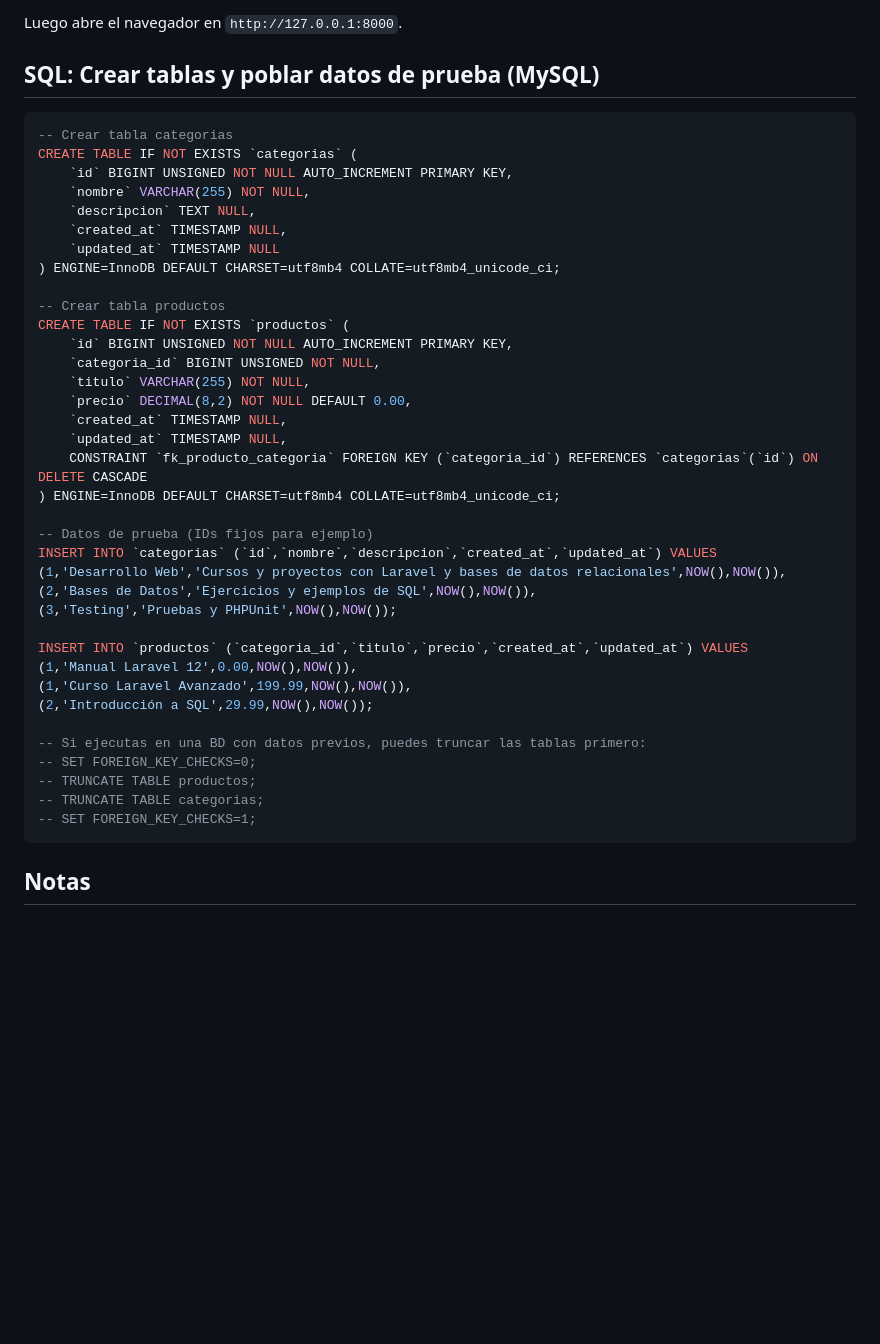
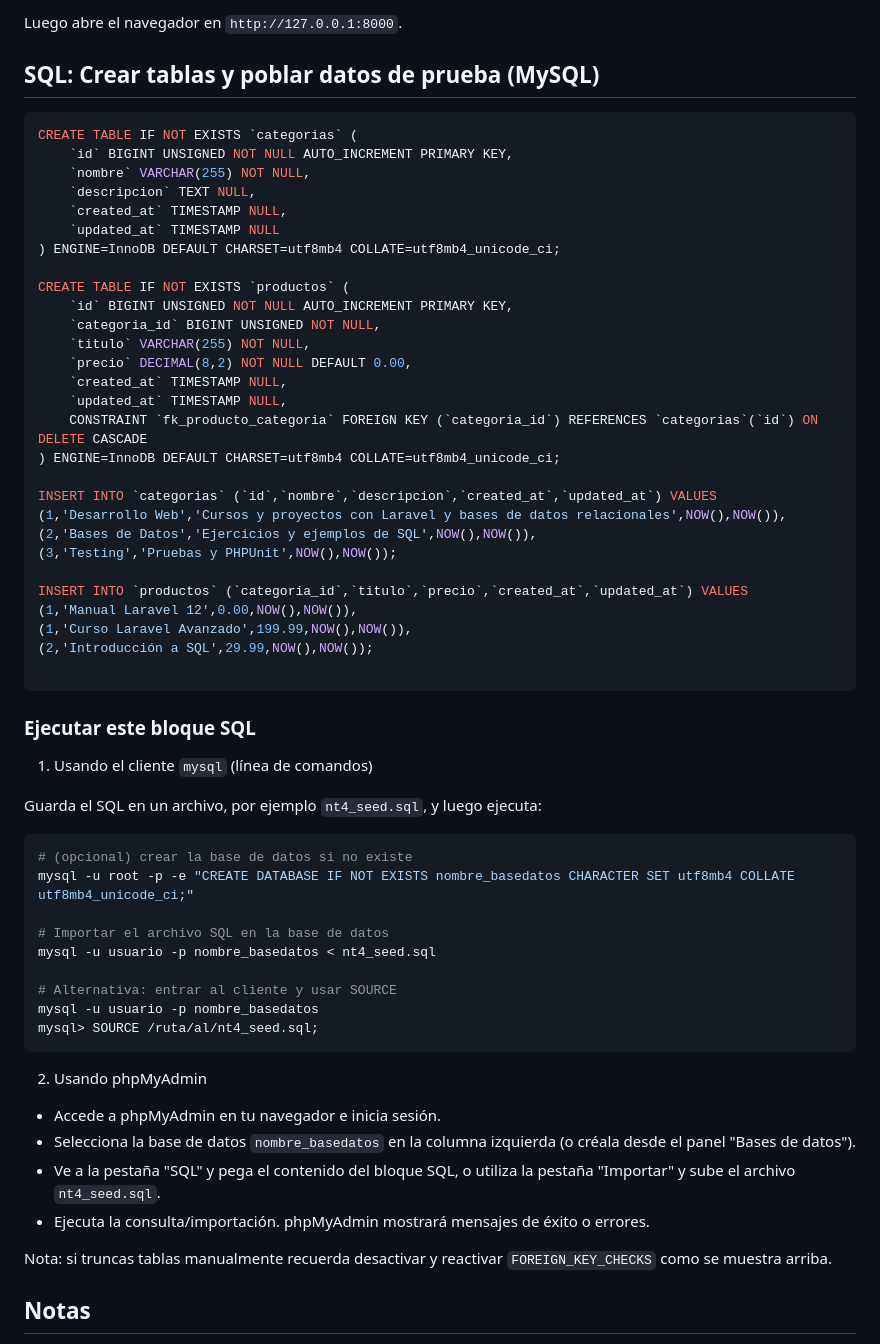
Before and after one commit to J9n4/Evaluacion_2_Laravel, a Markdown page: README.md, the part around the change. GitHub-like rendering; blank space fills up the shorter version.

Commit message:
Ejecuccion Bloques SQL

````diff
--- a/README.md
+++ b/README.md
@@ -88,7 +88,6 @@ Luego abre el navegador en `http://127.0.0.1:8000`.
 ## SQL: Crear tablas y poblar datos de prueba (MySQL)
 
 ```sql
--- Crear tabla categorias
 CREATE TABLE IF NOT EXISTS `categorias` (
 	`id` BIGINT UNSIGNED NOT NULL AUTO_INCREMENT PRIMARY KEY,
 	`nombre` VARCHAR(255) NOT NULL,
@@ -97,7 +96,6 @@ CREATE TABLE IF NOT EXISTS `categorias` (
 	`updated_at` TIMESTAMP NULL
 ) ENGINE=InnoDB DEFAULT CHARSET=utf8mb4 COLLATE=utf8mb4_unicode_ci;
 
--- Crear tabla productos
 CREATE TABLE IF NOT EXISTS `productos` (
 	`id` BIGINT UNSIGNED NOT NULL AUTO_INCREMENT PRIMARY KEY,
 	`categoria_id` BIGINT UNSIGNED NOT NULL,
@@ -108,7 +106,6 @@ CREATE TABLE IF NOT EXISTS `productos` (
 	CONSTRAINT `fk_producto_categoria` FOREIGN KEY (`categoria_id`) REFERENCES `categorias`(`id`) ON DELETE CASCADE
 ) ENGINE=InnoDB DEFAULT CHARSET=utf8mb4 COLLATE=utf8mb4_unicode_ci;
 
--- Datos de prueba (IDs fijos para ejemplo)
 INSERT INTO `categorias` (`id`,`nombre`,`descripcion`,`created_at`,`updated_at`) VALUES
 (1,'Desarrollo Web','Cursos y proyectos con Laravel y bases de datos relacionales',NOW(),NOW()),
 (2,'Bases de Datos','Ejercicios y ejemplos de SQL',NOW(),NOW()),
@@ -119,12 +116,34 @@ INSERT INTO `productos` (`categoria_id`,`titulo`,`precio`,`created_at`,`updated_
 (1,'Curso Laravel Avanzado',199.99,NOW(),NOW()),
 (2,'Introducción a SQL',29.99,NOW(),NOW());
 
--- Si ejecutas en una BD con datos previos, puedes truncar las tablas primero:
--- SET FOREIGN_KEY_CHECKS=0;
--- TRUNCATE TABLE productos;
--- TRUNCATE TABLE categorias;
--- SET FOREIGN_KEY_CHECKS=1;
 ```
+
+### Ejecutar este bloque SQL
+
+1) Usando el cliente `mysql` (línea de comandos)
+
+Guarda el SQL en un archivo, por ejemplo `nt4_seed.sql`, y luego ejecuta:
+
+```bash
+# (opcional) crear la base de datos si no existe
+mysql -u root -p -e "CREATE DATABASE IF NOT EXISTS nombre_basedatos CHARACTER SET utf8mb4 COLLATE utf8mb4_unicode_ci;"
+
+# Importar el archivo SQL en la base de datos
+mysql -u usuario -p nombre_basedatos < nt4_seed.sql
+
+# Alternativa: entrar al cliente y usar SOURCE
+mysql -u usuario -p nombre_basedatos
+mysql> SOURCE /ruta/al/nt4_seed.sql;
+```
+
+2) Usando phpMyAdmin
+
+- Accede a phpMyAdmin en tu navegador e inicia sesión.
+- Selecciona la base de datos `nombre_basedatos` en la columna izquierda (o créala desde el panel "Bases de datos").
+- Ve a la pestaña "SQL" y pega el contenido del bloque SQL, o utiliza la pestaña "Importar" y sube el archivo `nt4_seed.sql`.
+- Ejecuta la consulta/importación. phpMyAdmin mostrará mensajes de éxito o errores.
+
+Nota: si truncas tablas manualmente recuerda desactivar y reactivar `FOREIGN_KEY_CHECKS` como se muestra arriba.
 
 ## Notas
 
````
